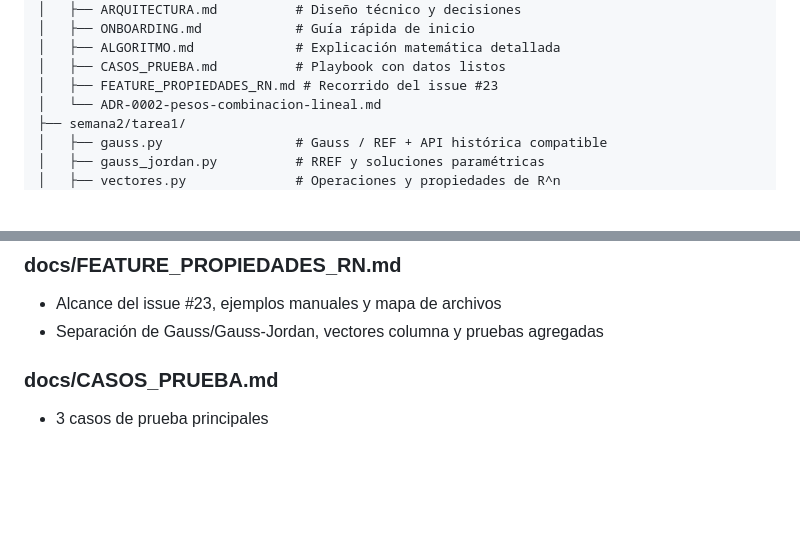
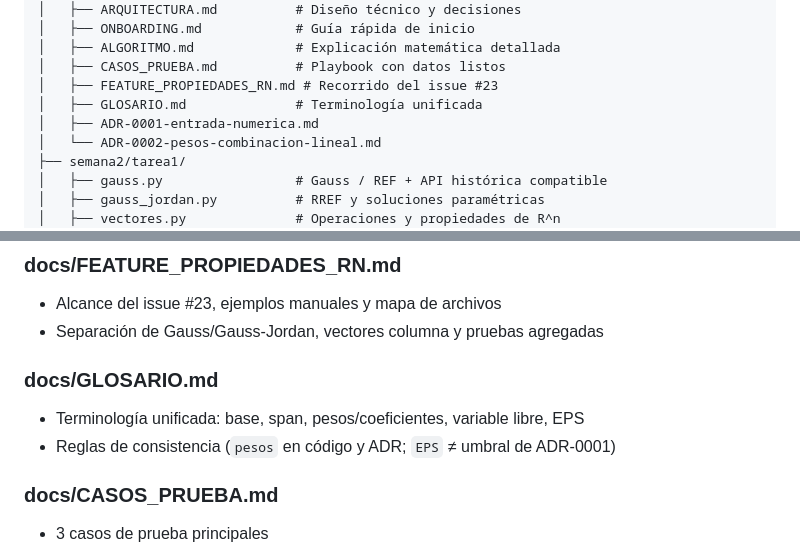
Before and after one commit to acr301/alg-lineal-I, a Markdown page: AGENTS.md, 2 parts joined by grey strips. GitHub-like rendering; blank space fills up the shorter version.

```diff
--- a/AGENTS.md
+++ b/AGENTS.md
@@ -20,6 +20,8 @@ alg-lineal-I/
 │   ├── ALGORITMO.md             # Explicación matemática detallada
 │   ├── CASOS_PRUEBA.md          # Playbook con datos listos
 │   ├── FEATURE_PROPIEDADES_RN.md # Recorrido del issue #23
+│   ├── GLOSARIO.md              # Terminología unificada
+│   ├── ADR-0001-entrada-numerica.md
 │   └── ADR-0002-pesos-combinacion-lineal.md
 ├── semana2/tarea1/
 │   ├── gauss.py                 # Gauss / REF + API histórica compatible
@@ -154,6 +156,10 @@ Esc retrocede, ← → recorren los pasos, F1 vuelve al menú.
 ### docs/FEATURE_PROPIEDADES_RN.md
 - Alcance del issue #23, ejemplos manuales y mapa de archivos
 - Separación de Gauss/Gauss-Jordan, vectores columna y pruebas agregadas
+
+### docs/GLOSARIO.md
+- Terminología unificada: base, span, pesos/coeficientes, variable libre, EPS
+- Reglas de consistencia (`pesos` en código y ADR; `EPS` ≠ umbral de ADR-0001)
 
 ### docs/CASOS_PRUEBA.md
 - 3 casos de prueba principales
```
Also changed, not shown: README.md (+2 -0 lines), docs/GLOSARIO.md (added, +41 -0 lines).
